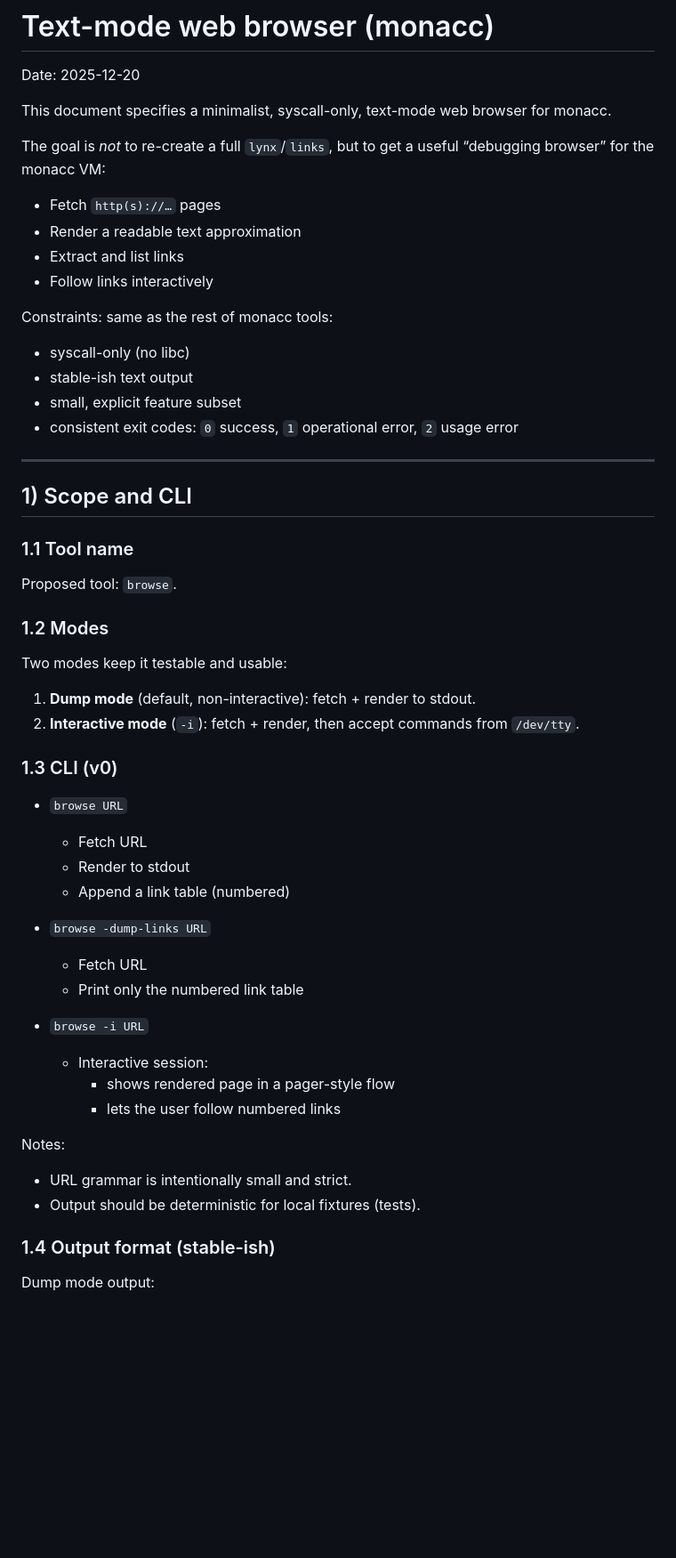
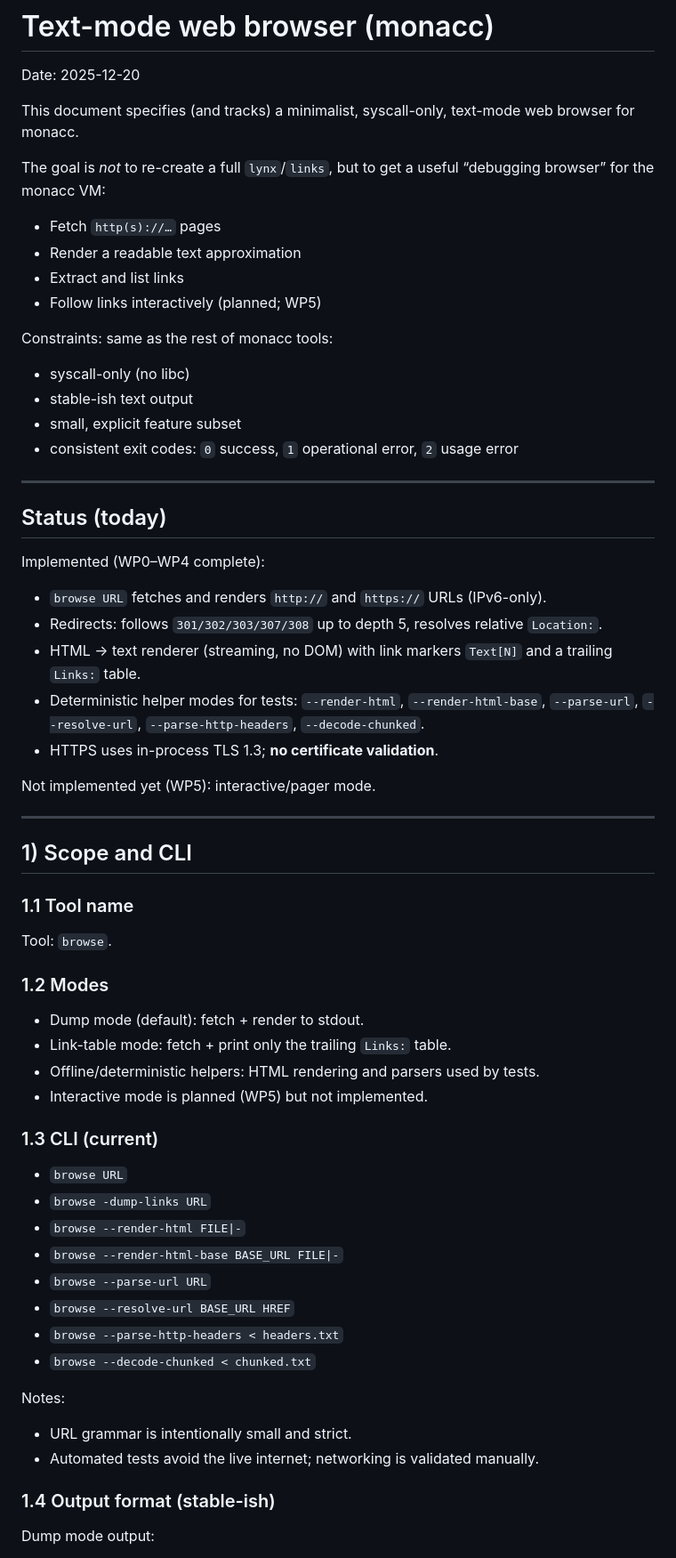
Before and after one commit to MathiasSchindler/monacc, a Markdown page: docs/browser.md, the part around the change printed below. Shown: that part at 89% size. Drawn GitHub-style; blank space fills up the shorter version.

```diff
--- a/docs/browser.md
+++ b/docs/browser.md
@@ -2,14 +2,14 @@
 
 Date: 2025-12-20
 
-This document specifies a minimalist, syscall-only, text-mode web browser for monacc.
+This document specifies (and tracks) a minimalist, syscall-only, text-mode web browser for monacc.
 
 The goal is *not* to re-create a full `lynx`/`links`, but to get a useful “debugging browser” for the monacc VM:
 
 - Fetch `http(s)://…` pages
 - Render a readable text approximation
 - Extract and list links
-- Follow links interactively
+- Follow links interactively (planned; WP5)
 
 Constraints: same as the rest of monacc tools:
 
@@ -20,38 +20,47 @@ Constraints: same as the rest of monacc tools:
 
 ---
 
+## Status (today)
+
+Implemented (WP0–WP4 complete):
+
+- `browse URL` fetches and renders `http://` and `https://` URLs (IPv6-only).
+- Redirects: follows `301/302/303/307/308` up to depth 5, resolves relative `Location:`.
+- HTML → text renderer (streaming, no DOM) with link markers `Text[N]` and a trailing `Links:` table.
+- Deterministic helper modes for tests: `--render-html`, `--render-html-base`, `--parse-url`, `--resolve-url`, `--parse-http-headers`, `--decode-chunked`.
+- HTTPS uses in-process TLS 1.3; **no certificate validation**.
+
+Not implemented yet (WP5): interactive/pager mode.
+
+---
+
 ## 1) Scope and CLI
 
 ### 1.1 Tool name
 
-Proposed tool: `browse`.
+Tool: `browse`.
 
 ### 1.2 Modes
 
-Two modes keep it testable and usable:
+- Dump mode (default): fetch + render to stdout.
+- Link-table mode: fetch + print only the trailing `Links:` table.
+- Offline/deterministic helpers: HTML rendering and parsers used by tests.
+- Interactive mode is planned (WP5) but not implemented.
 
-1) **Dump mode** (default, non-interactive): fetch + render to stdout.
-2) **Interactive mode** (`-i`): fetch + render, then accept commands from `/dev/tty`.
-
-### 1.3 CLI (v0)
+### 1.3 CLI (current)
 
 - `browse URL`
-  - Fetch URL
-  - Render to stdout
-  - Append a link table (numbered)
-
 - `browse -dump-links URL`
-  - Fetch URL
-  - Print only the numbered link table
-
-- `browse -i URL`
-  - Interactive session:
-    - shows rendered page in a pager-style flow
-    - lets the user follow numbered links
+- `browse --render-html FILE|-`
+- `browse --render-html-base BASE_URL FILE|-`
+- `browse --parse-url URL`
+- `browse --resolve-url BASE_URL HREF`
+- `browse --parse-http-headers < headers.txt`
+- `browse --decode-chunked < chunked.txt`
 
 Notes:
 - URL grammar is intentionally small and strict.
-- Output should be deterministic for local fixtures (tests).
+- Automated tests avoid the live internet; networking is validated manually.
 
 ### 1.4 Output format (stable-ish)
 
```
Also changed, not shown: other parts of docs/browser.md (+26 -97 lines), docs/devel.md (added, +147 -0 lines).
